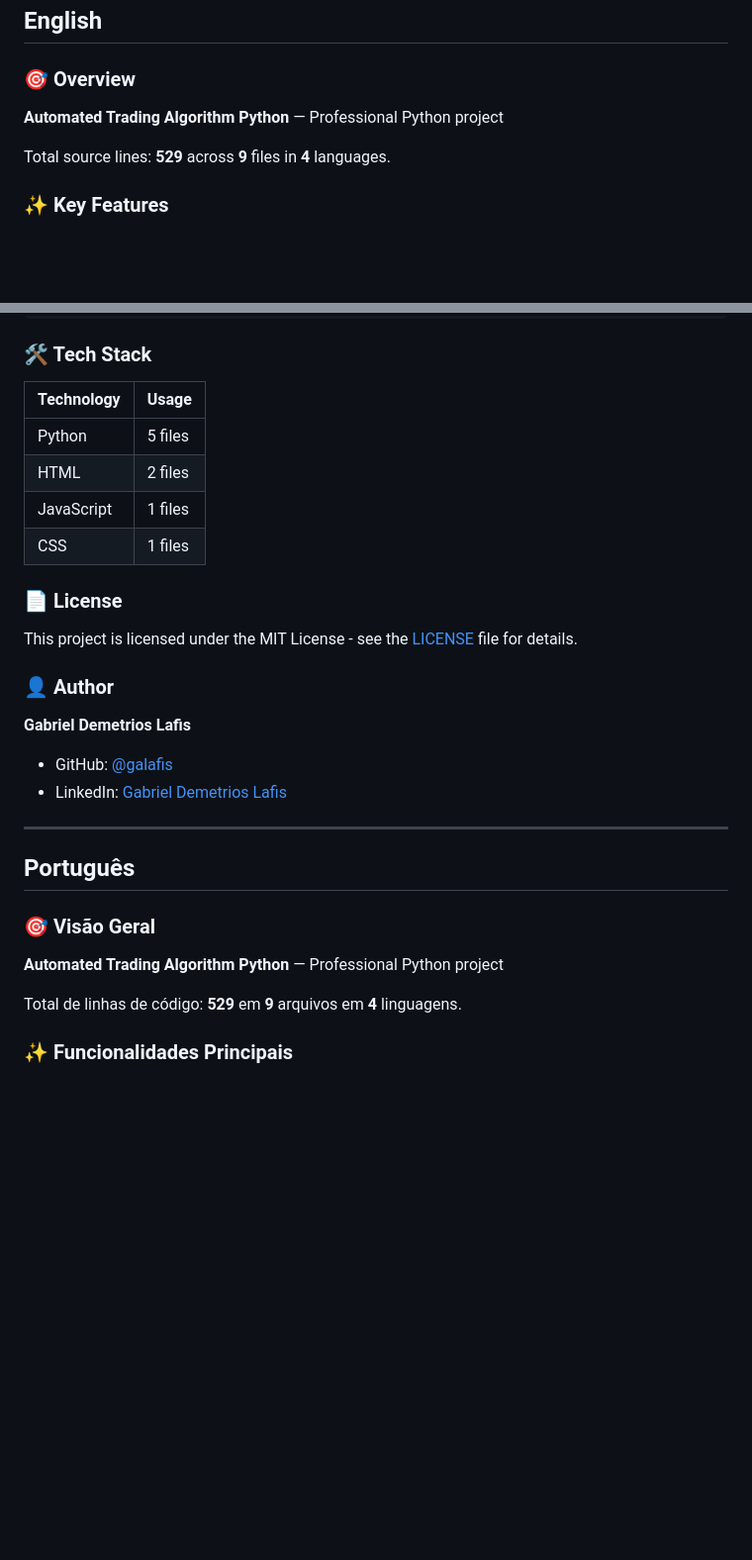
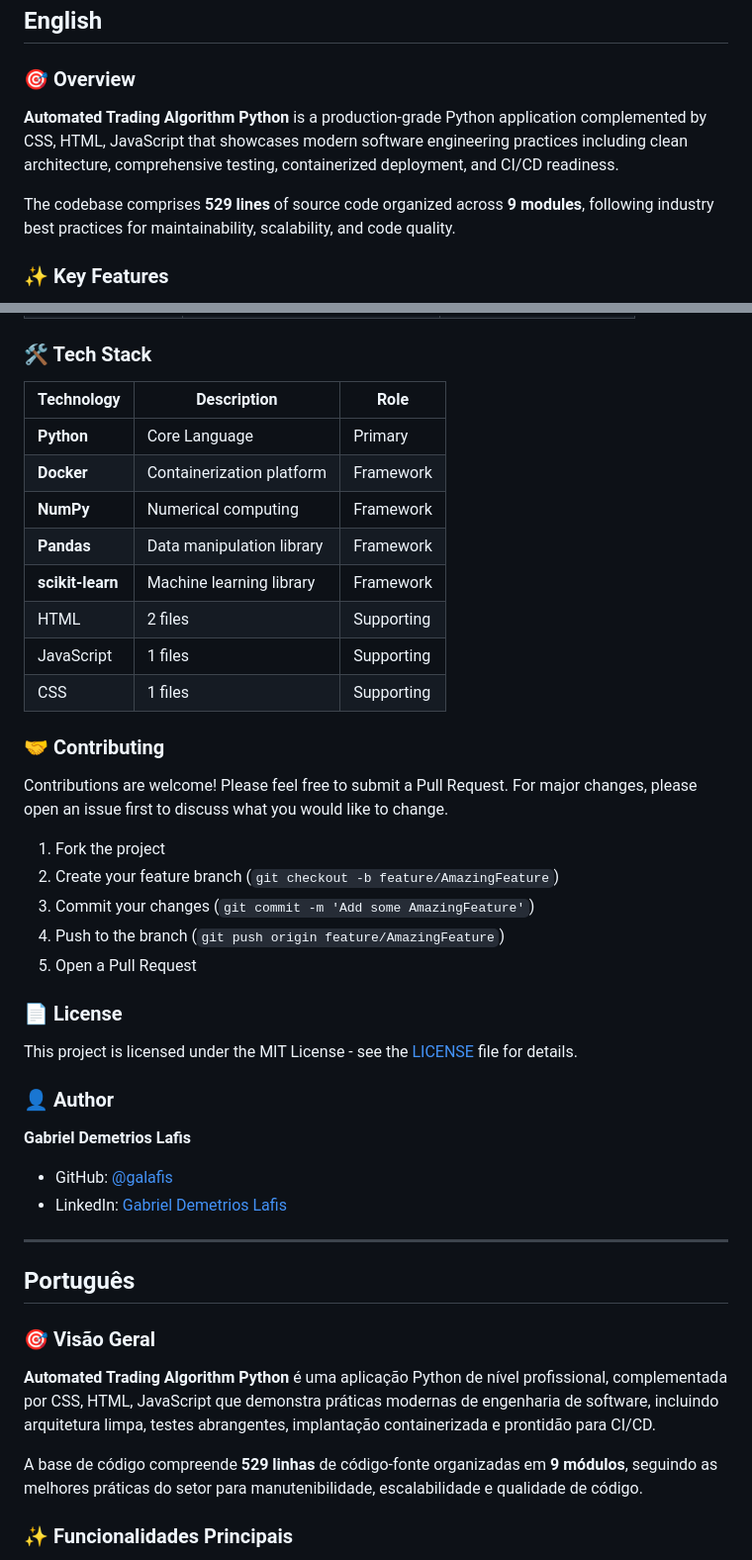
Before and after one commit to galafis/automated-trading-algorithm-python, a Markdown page: README.md, 2 parts joined by grey strips. Shown at 99% size. Rendered like a GitHub page; blank space fills up the shorter version.

```diff
--- a/README.md
+++ b/README.md
@@ -12,9 +17,9 @@
 
 ### 🎯 Overview
 
-**Automated Trading Algorithm Python** — Professional Python project
+**Automated Trading Algorithm Python** is a production-grade Python application complemented by CSS, HTML, JavaScript that showcases modern software engineering practices including clean architecture, comprehensive testing, containerized deployment, and CI/CD readiness.
 
-Total source lines: **529** across **9** files in **4** languages.
+The codebase comprises **529 lines** of source code organized across **9 modules**, following industry best practices for maintainability, scalability, and code quality.
 
 ### ✨ Key Features
 
@@ -92,11 +149,25 @@ automated-trading-algorithm-python/
 ### 🛠️ Tech Stack
 
-| Technology | Usage |
-|------------|-------|
-| Python | 5 files |
-| HTML | 2 files |
-| JavaScript | 1 files |
-| CSS | 1 files |
+| Technology | Description | Role |
+|------------|-------------|------|
+| **Python** | Core Language | Primary |
+| **Docker** | Containerization platform | Framework |
+| **NumPy** | Numerical computing | Framework |
+| **Pandas** | Data manipulation library | Framework |
+| **scikit-learn** | Machine learning library | Framework |
+| HTML | 2 files | Supporting |
+| JavaScript | 1 files | Supporting |
+| CSS | 1 files | Supporting |
+
+### 🤝 Contributing
+
+Contributions are welcome! Please feel free to submit a Pull Request. For major changes, please open an issue first to discuss what you would like to change.
+
+1. Fork the project
+2. Create your feature branch (`git checkout -b feature/AmazingFeature`)
+3. Commit your changes (`git commit -m 'Add some AmazingFeature'`)
+4. Push to the branch (`git push origin feature/AmazingFeature`)
+5. Open a Pull Request
 
 ### 📄 License
 
@@ -105,7 +176,6 @@ This project is licensed under the MIT License - see the [LICENSE](LICENSE) file
 ### 👤 Author
 
 **Gabriel Demetrios Lafis**
-
 - GitHub: [@galafis](https://github.com/galafis)
 - LinkedIn: [Gabriel Demetrios Lafis](https://linkedin.com/in/gabriel-demetrios-lafis)
 
@@ -115,9 +185,9 @@ This project is licensed under the MIT License - see the [LICENSE](LICENSE) file
 
 ### 🎯 Visão Geral
 
-**Automated Trading Algorithm Python** — Professional Python project
+**Automated Trading Algorithm Python** é uma aplicação Python de nível profissional, complementada por CSS, HTML, JavaScript que demonstra práticas modernas de engenharia de software, incluindo arquitetura limpa, testes abrangentes, implantação containerizada e prontidão para CI/CD.
 
-Total de linhas de código: **529** em **9** arquivos em **4** linguagens.
+A base de código compreende **529 linhas** de código-fonte organizadas em **9 módulos**, seguindo as melhores práticas do setor para manutenibilidade, escalabilidade e qualidade de código.
 
 ### ✨ Funcionalidades Principais
 
```
Also changed, not shown: other parts of README.md (+167 -50 lines).
